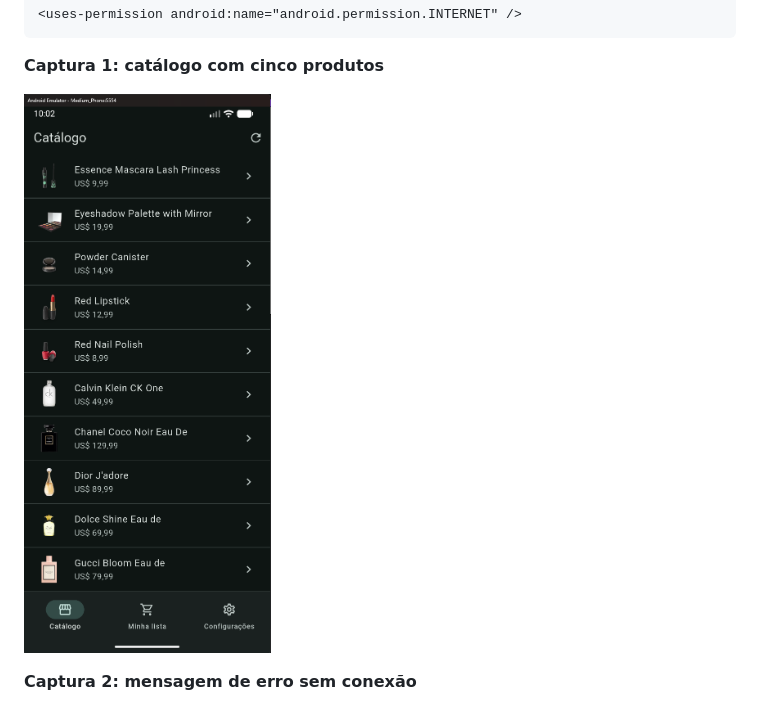
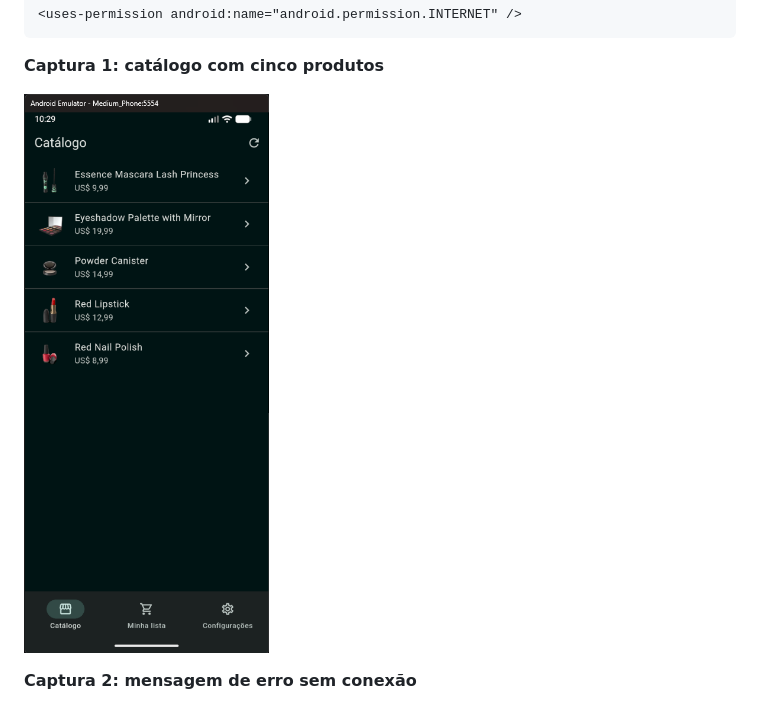
Before and after one commit to EduHTSilva/Minha-lista-de-compras, a Markdown page: minha_lista_de_compras/README.md, the part around the change. GitHub-like rendering; pictures changed too: minha_lista_de_compras/image.png (added).

Commit message:
Atualizando readme

```diff
--- a/minha_lista_de_compras/README.md
+++ b/minha_lista_de_compras/README.md
@@ -38,7 +38,7 @@ A permissão de internet já está no `android/app/src/main/AndroidManifest.xml`
 
 **Captura 1: catálogo com cinco produtos**
 
-![alt text](image-1.png)
+![alt text](image.png)
 
 **Captura 2: mensagem de erro sem conexão**
 
```
Also changed, not shown: 1 other file.
